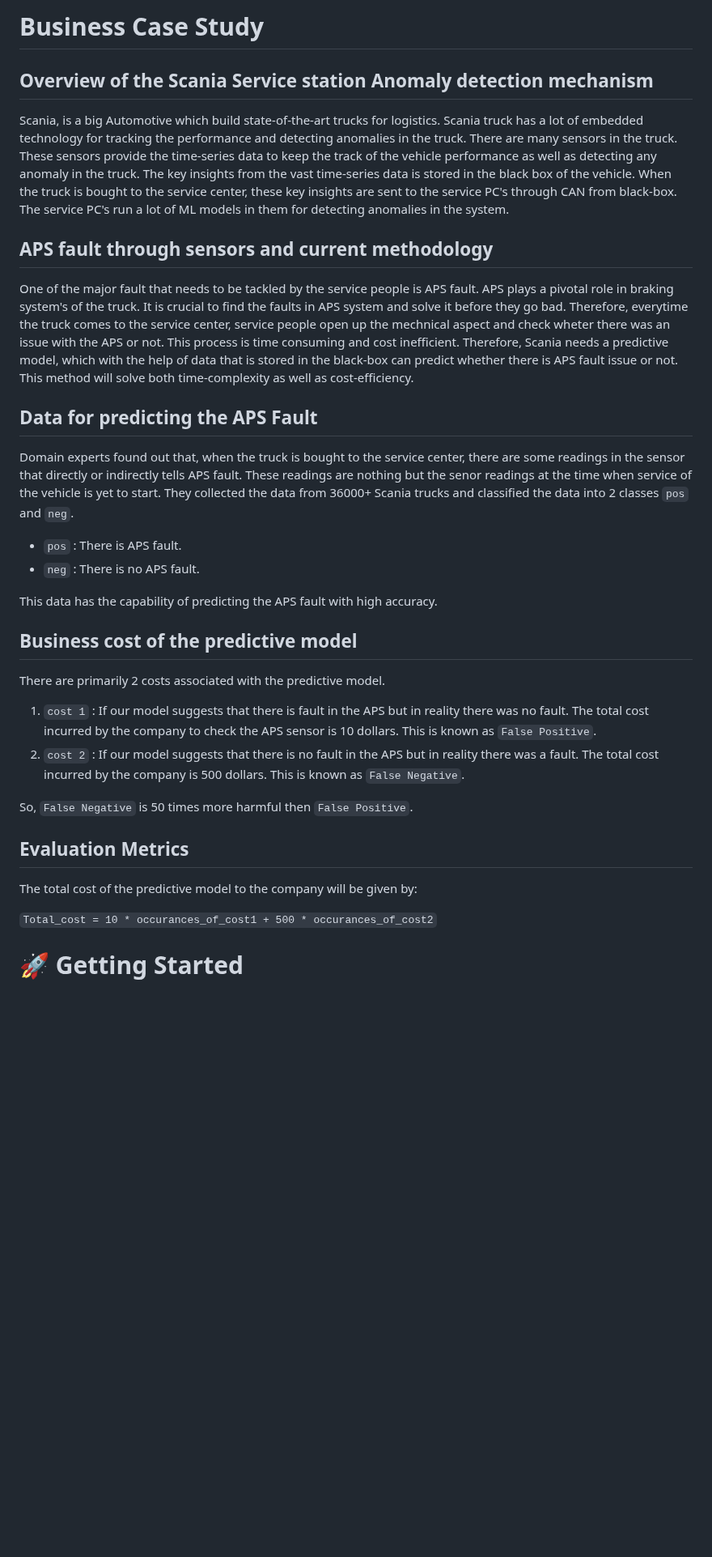
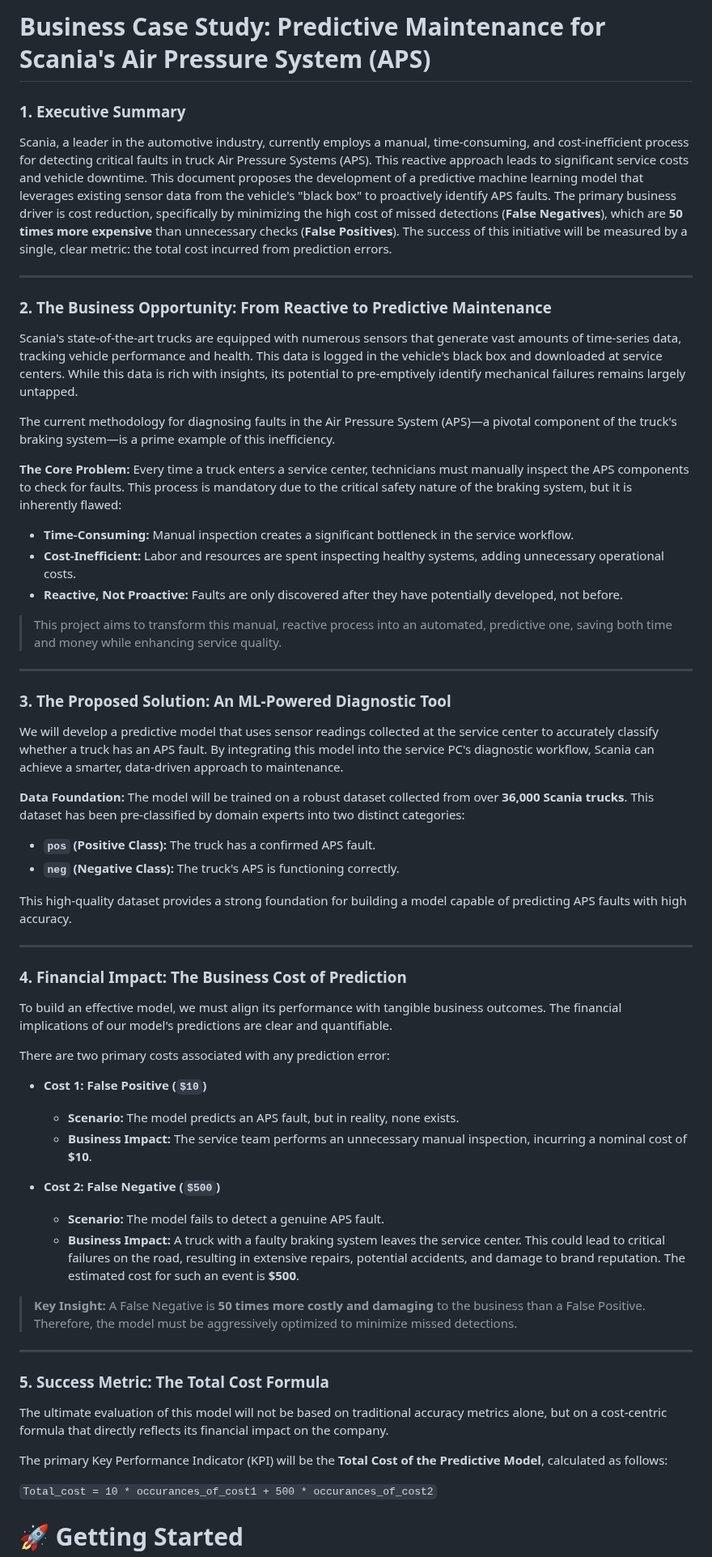
Before and after one commit to attri03/Full-Stack-Data-Science-APS, a Markdown page: README.md, the part around the change. Shown at 81% size. GitHub-like rendering; blank space fills up the shorter version.

```diff
--- a/README.md
+++ b/README.md
@@ -1,28 +1,63 @@
-# Business Case Study
+# Business Case Study: Predictive Maintenance for Scania's Air Pressure System (APS)
 
-## Overview of the Scania Service station Anomaly detection mechanism
-Scania, is a big Automotive which build state-of-the-art trucks for logistics. Scania truck has a lot of embedded technology for tracking the performance and detecting anomalies in the truck. There are many sensors in the truck. These sensors provide the time-series data to keep the track of the vehicle performance as well as detecting any anomaly in the truck. The key insights from the vast time-series data is stored in the black box of the vehicle. When the truck is bought to the service center, these key insights are sent to the service PC's through CAN from black-box. The service PC's run a lot of ML models in them for detecting anomalies in the system.
+### **1. Executive Summary**
 
-## APS fault through sensors and current methodology
-One of the major fault that needs to be tackled by the service people is APS fault. APS plays a pivotal role in braking system's of the truck. It is crucial to find the faults in APS system and solve it before they go bad. Therefore, everytime the truck comes to the service center, service people open up the mechnical aspect and check wheter there was an issue with the APS or not. This process is time consuming and cost inefficient. Therefore, Scania needs a predictive model, which with the help of data that is stored in the black-box can predict whether there is APS fault issue or not. This method will solve both time-complexity as well as cost-efficiency.
+Scania, a leader in the automotive industry, currently employs a manual, time-consuming, and cost-inefficient process for detecting critical faults in truck Air Pressure Systems (APS). This reactive approach leads to significant service costs and vehicle downtime. This document proposes the development of a predictive machine learning model that leverages existing sensor data from the vehicle's "black box" to proactively identify APS faults. The primary business driver is cost reduction, specifically by minimizing the high cost of missed detections (**False Negatives**), which are **50 times more expensive** than unnecessary checks (**False Positives**). The success of this initiative will be measured by a single, clear metric: the total cost incurred from prediction errors.
 
-## Data for predicting the APS Fault
-Domain experts found out that, when the truck is bought to the service center, there are some readings in the sensor that directly or indirectly tells APS fault. These readings are nothing but the senor readings at the time when service of the vehicle is yet to start. They collected the data from 36000+ Scania trucks and classified the data into 2 classes `pos` and `neg`.
+---
 
-- `pos` : There is APS fault.
-- `neg` : There is no APS fault.
+### **2. The Business Opportunity: From Reactive to Predictive Maintenance**
 
-This  data has the capability of predicting the APS fault with high accuracy.
+Scania's state-of-the-art trucks are equipped with numerous sensors that generate vast amounts of time-series data, tracking vehicle performance and health. This data is logged in the vehicle's black box and downloaded at service centers. While this data is rich with insights, its potential to pre-emptively identify mechanical failures remains largely untapped.
 
-## Business cost of the predictive model
-There are primarily 2 costs associated with the predictive model.
-1. `cost 1` : If our model suggests that there is fault in the APS but in reality there was no fault. The total cost incurred by the company to check the APS sensor is 10 dollars. This is known as `False Positive`.
-2. `cost 2` : If our model suggests that there is no fault in the APS but in reality there was a fault. The total cost incurred by the company is 500 dollars. This is known as `False Negative`.
+The current methodology for diagnosing faults in the Air Pressure System (APS)—a pivotal component of the truck's braking system—is a prime example of this inefficiency.
 
-So, `False Negative` is 50 times more harmful then `False Positive`.
+**The Core Problem:**
+Every time a truck enters a service center, technicians must manually inspect the APS components to check for faults. This process is mandatory due to the critical safety nature of the braking system, but it is inherently flawed:
+*   **Time-Consuming:** Manual inspection creates a significant bottleneck in the service workflow.
+*   **Cost-Inefficient:** Labor and resources are spent inspecting healthy systems, adding unnecessary operational costs.
+*   **Reactive, Not Proactive:** Faults are only discovered after they have potentially developed, not before.
 
-## Evaluation Metrics
-The total cost of the predictive model to the company will be given by:
+> This project aims to transform this manual, reactive process into an automated, predictive one, saving both time and money while enhancing service quality.
+
+---
+
+### **3. The Proposed Solution: An ML-Powered Diagnostic Tool**
+
+We will develop a predictive model that uses sensor readings collected at the service center to accurately classify whether a truck has an APS fault. By integrating this model into the service PC's diagnostic workflow, Scania can achieve a smarter, data-driven approach to maintenance.
+
+**Data Foundation:**
+The model will be trained on a robust dataset collected from over **36,000 Scania trucks**. This dataset has been pre-classified by domain experts into two distinct categories:
+*   **`pos` (Positive Class):** The truck has a confirmed APS fault.
+*   **`neg` (Negative Class):** The truck's APS is functioning correctly.
+
+This high-quality dataset provides a strong foundation for building a model capable of predicting APS faults with high accuracy.
+
+---
+
+### **4. Financial Impact: The Business Cost of Prediction**
+
+To build an effective model, we must align its performance with tangible business outcomes. The financial implications of our model's predictions are clear and quantifiable.
+
+There are two primary costs associated with any prediction error:
+
+*   **Cost 1: False Positive (`$10`)**
+    *   **Scenario:** The model predicts an APS fault, but in reality, none exists.
+    *   **Business Impact:** The service team performs an unnecessary manual inspection, incurring a nominal cost of **$10**.
+
+*   **Cost 2: False Negative (`$500`)**
+    *   **Scenario:** The model fails to detect a genuine APS fault.
+    *   **Business Impact:** A truck with a faulty braking system leaves the service center. This could lead to critical failures on the road, resulting in extensive repairs, potential accidents, and damage to brand reputation. The estimated cost for such an event is **$500**.
+
+> **Key Insight:** A False Negative is **50 times more costly and damaging** to the business than a False Positive. Therefore, the model must be aggressively optimized to minimize missed detections.
+
+---
+
+### **5. Success Metric: The Total Cost Formula**
+
+The ultimate evaluation of this model will not be based on traditional accuracy metrics alone, but on a cost-centric formula that directly reflects its financial impact on the company.
+
+The primary Key Performance Indicator (KPI) will be the **Total Cost of the Predictive Model**, calculated as follows:
 
 `Total_cost = 10 * occurances_of_cost1 + 500 * occurances_of_cost2`
 
```
